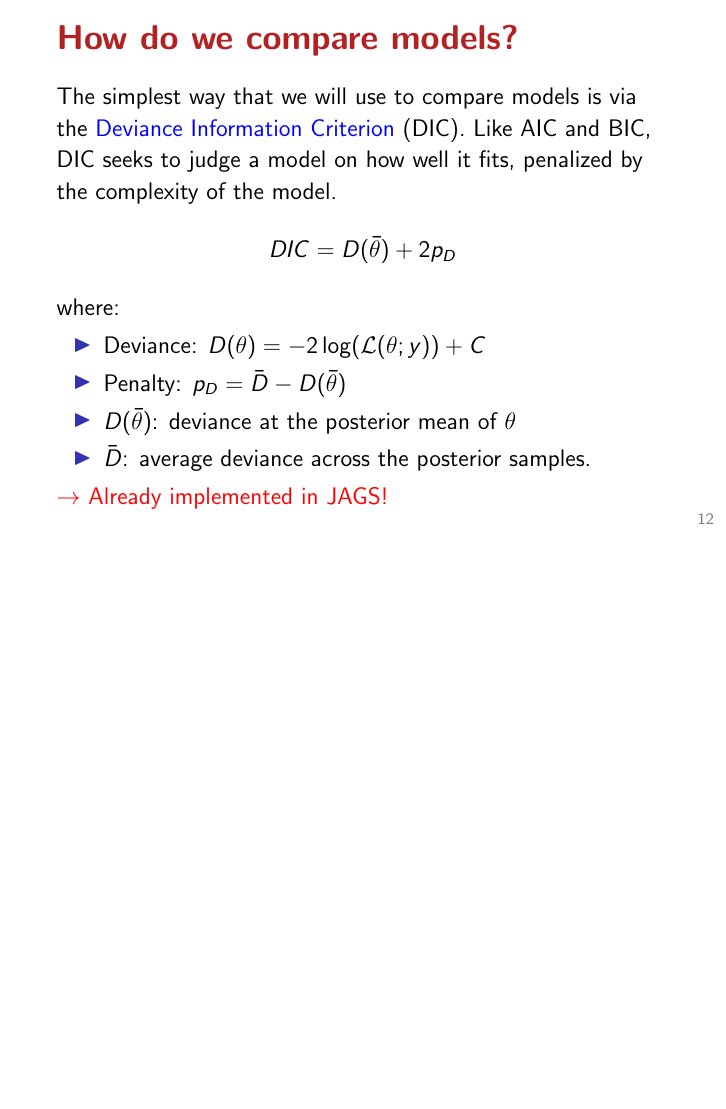
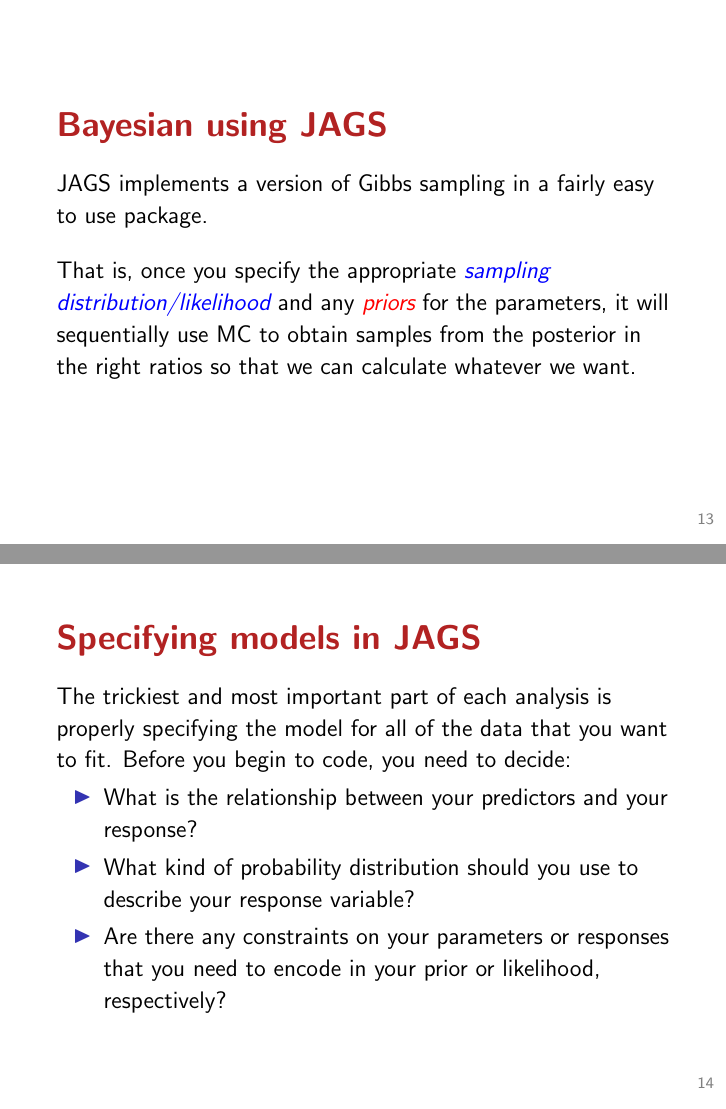
Before and after one commit to vectorbite/VBiTraining2, LaTeX slides (lectures/IntroToBayes/BayesCompJAGS.tex): page 13 of 13 before the commit and pages 14 and 15 of 16 after it, the two joined at a grey line, the shorter picture padded with empty space. Compiled offline with pdfLaTeX.

```diff
--- a/lectures/IntroToBayes/BayesCompJAGS.tex
+++ b/lectures/IntroToBayes/BayesCompJAGS.tex
@@ -277,3 +277,27 @@
 \end{frame}
 
 
+\begin{frame}
+\chap{Bayesian using JAGS}
+
+JAGS implements a version of Gibbs sampling in a fairly easy to use package. \\
+
+\bigskip
+
+That is, once you specify the appropriate {\bl \it sampling distribution/likelihood} and any {\rd \it priors} for the parameters, it will sequentially use MC to obtain samples from the posterior in the right ratios so that we can calculate whatever we want.
+
+
+\end{frame}
+
+
+\begin{frame}
+\chap{Specifying models in JAGS}
+
+The trickiest and most important part of each analysis is properly specifying the model for all of the data that you want to fit. Before you begin to code, you need to decide:
+\begin{itemize}
+\item What is the relationship between your predictors and your response?
+\item What kind of probability distribution should you use to describe your response variable?
+\item Are there any constraints on your parameters or responses that you need to encode in your prior or likelihood, respectively?
+\end{itemize}
+
+\end{frame}
```
Also changed, not shown: lectures/IntroToBayes/BayesCompJAGS.tex (15 more changed lines), 2 other files.
